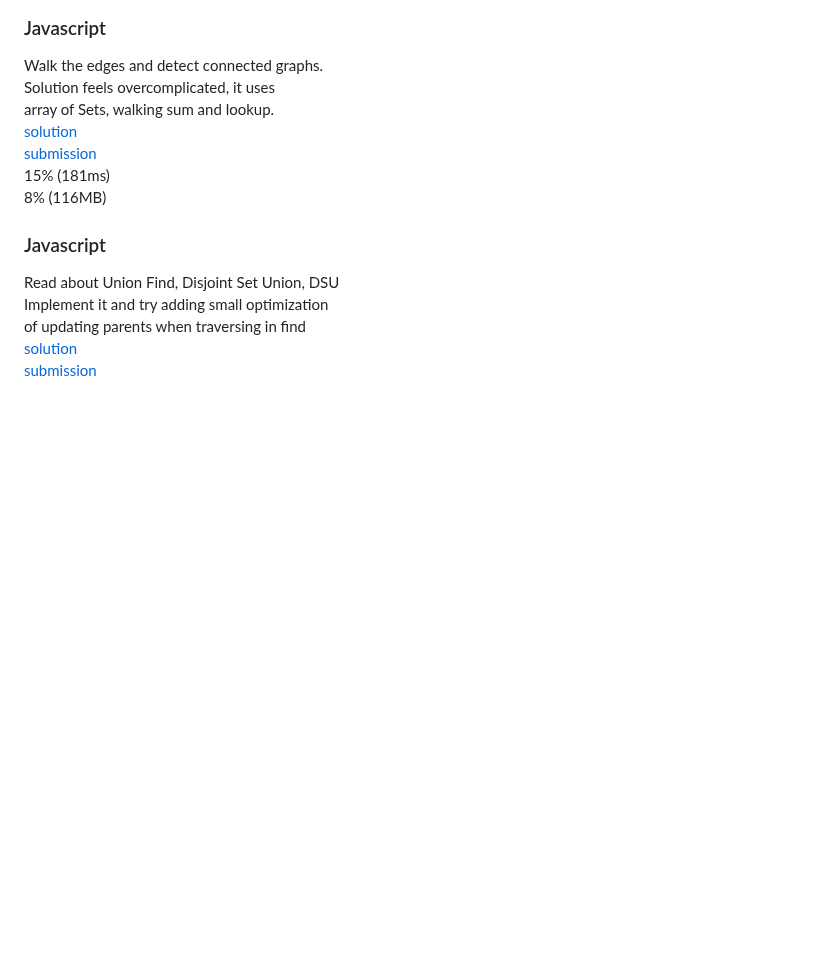
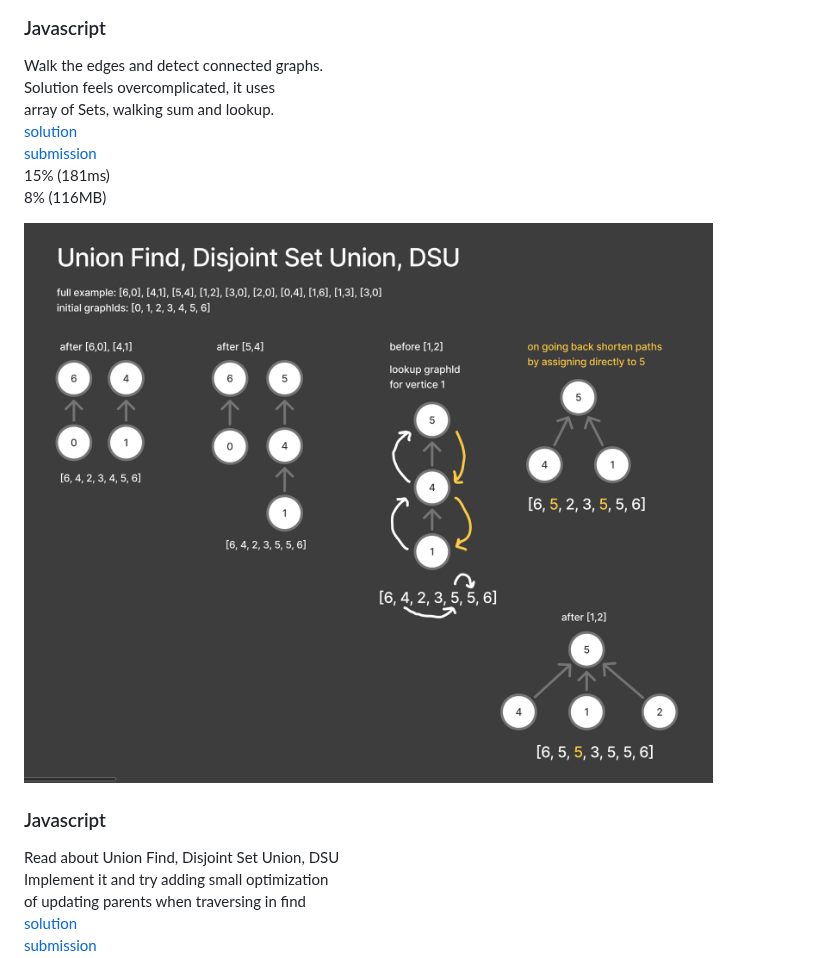
Before and after one commit to maciej-ka/eat-code, a Markdown page: readme.md, the part around the change. GitHub-like rendering; pictures changed too: 3108/2.png (added); blank space fills up the shorter version.

Commit message:
docs: 3108 chart for Disjoint Set Union

```diff
--- a/readme.md
+++ b/readme.md
@@ -82,6 +82,8 @@ array of Sets, walking sum and lookup.
 [submission](https://leetcode.com/problems/minimum-cost-walk-in-weighted-graph/submissions/1579747827/)
 15% (181ms)
 8% (116MB)
+
+![img](./3108/2.png)
 
 ### Javascript
 Read about Union Find, Disjoint Set Union, DSU
```
